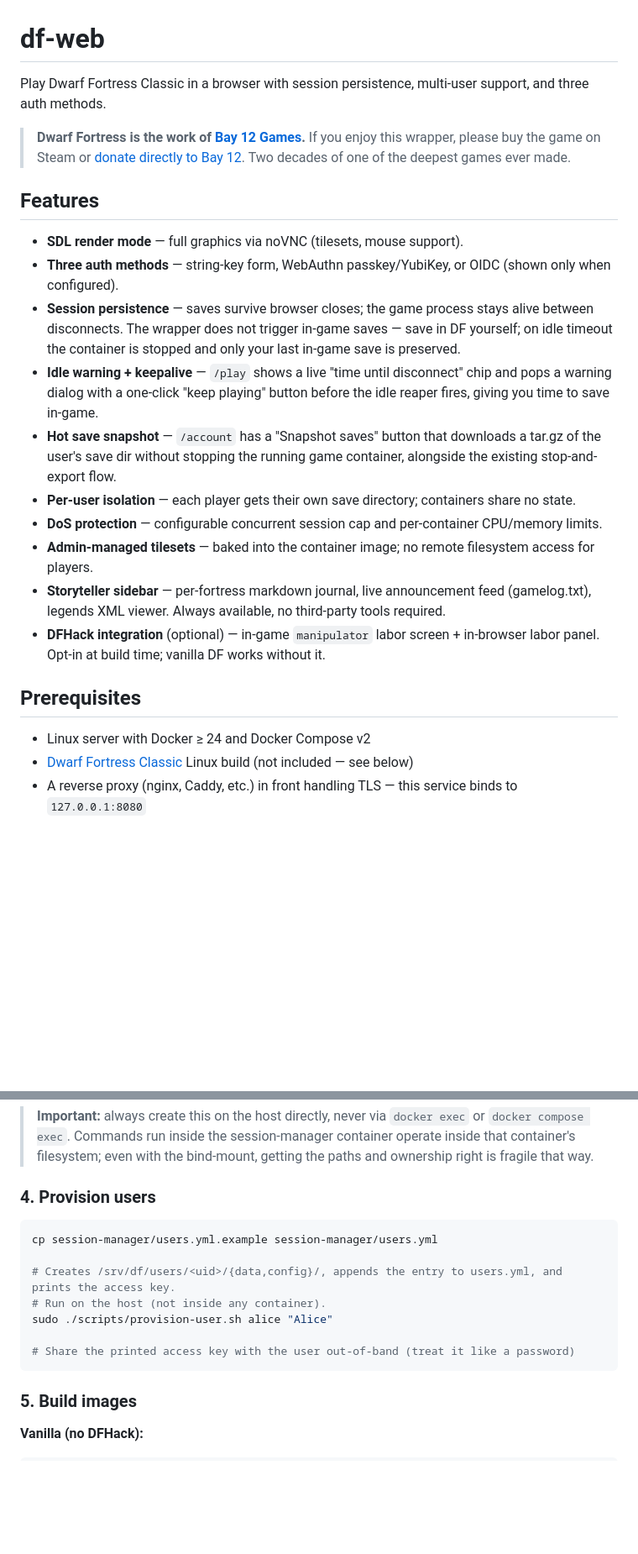
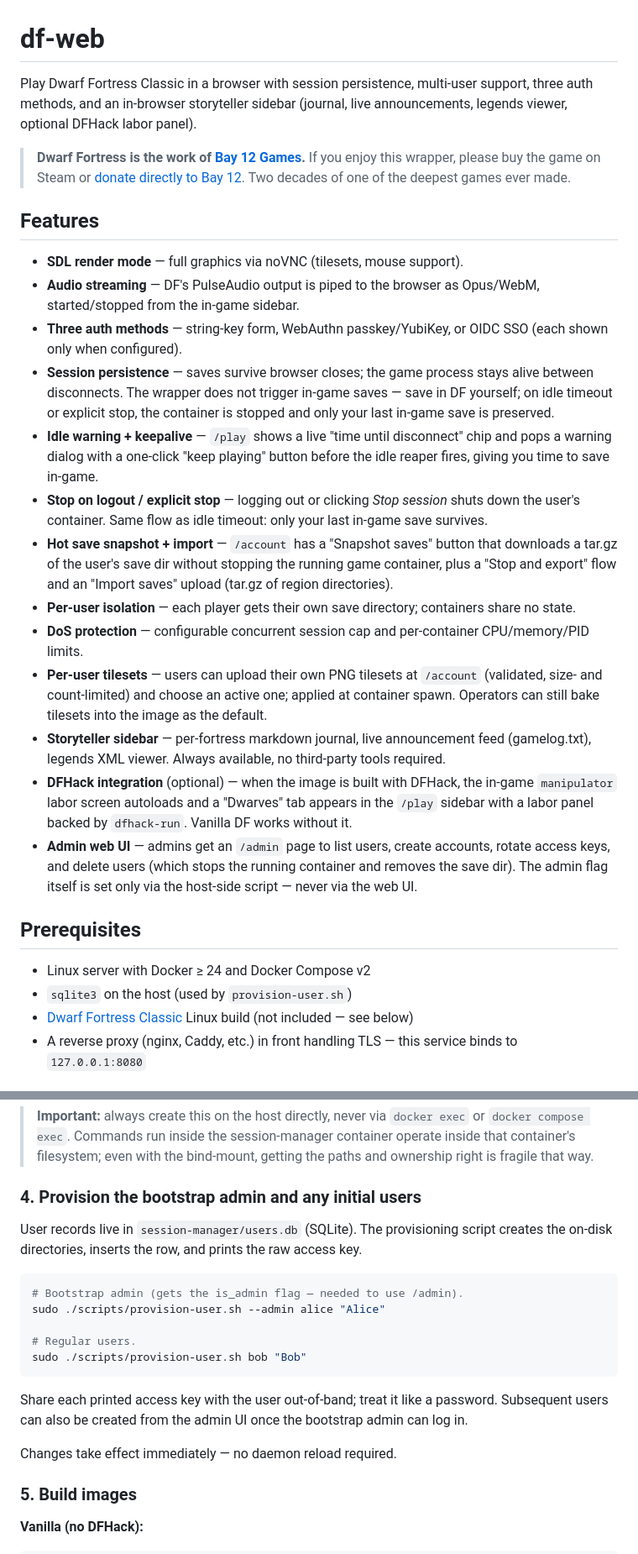
Before and after one commit to overcuriousity/df-web, a Markdown page: README.md, 2 parts joined by grey strips. Shown at 84% size. Rendered like a GitHub page; blank space fills up the shorter version.

````diff
--- a/README.md
+++ b/README.md
@@ -1,6 +1,6 @@
 # df-web
 
-Play Dwarf Fortress Classic in a browser with session persistence, multi-user support, and three auth methods.
+Play Dwarf Fortress Classic in a browser with session persistence, multi-user support, three auth methods, and an in-browser storyteller sidebar (journal, live announcements, legends viewer, optional DFHack labor panel).
 
 > **Dwarf Fortress is the work of [Bay 12 Games](https://www.bay12games.com/dwarves/).**
 > If you enjoy this wrapper, please buy the game on Steam or
@@ -10,19 +10,23 @@ Play Dwarf Fortress Classic in a browser with session persistence, multi-user su
 ## Features
 
 - **SDL render mode** — full graphics via noVNC (tilesets, mouse support).
-- **Three auth methods** — string-key form, WebAuthn passkey/YubiKey, or OIDC (shown only when configured).
-- **Session persistence** — saves survive browser closes; the game process stays alive between disconnects. The wrapper does not trigger in-game saves — save in DF yourself; on idle timeout the container is stopped and only your last in-game save is preserved.
+- **Audio streaming** — DF's PulseAudio output is piped to the browser as Opus/WebM, started/stopped from the in-game sidebar.
+- **Three auth methods** — string-key form, WebAuthn passkey/YubiKey, or OIDC SSO (each shown only when configured).
+- **Session persistence** — saves survive browser closes; the game process stays alive between disconnects. The wrapper does not trigger in-game saves — save in DF yourself; on idle timeout or explicit stop, the container is stopped and only your last in-game save is preserved.
 - **Idle warning + keepalive** — `/play` shows a live "time until disconnect" chip and pops a warning dialog with a one-click "keep playing" button before the idle reaper fires, giving you time to save in-game.
-- **Hot save snapshot** — `/account` has a "Snapshot saves" button that downloads a tar.gz of the user's save dir without stopping the running game container, alongside the existing stop-and-export flow.
+- **Stop on logout / explicit stop** — logging out or clicking *Stop session* shuts down the user's container. Same flow as idle timeout: only your last in-game save survives.
+- **Hot save snapshot + import** — `/account` has a "Snapshot saves" button that downloads a tar.gz of the user's save dir without stopping the running game container, plus a "Stop and export" flow and an "Import saves" upload (tar.gz of region directories).
 - **Per-user isolation** — each player gets their own save directory; containers share no state.
-- **DoS protection** — configurable concurrent session cap and per-container CPU/memory limits.
-- **Admin-managed tilesets** — baked into the container image; no remote filesystem access for players.
+- **DoS protection** — configurable concurrent session cap and per-container CPU/memory/PID limits.
+- **Per-user tilesets** — users can upload their own PNG tilesets at `/account` (validated, size- and count-limited) and choose an active one; applied at container spawn. Operators can still bake tilesets into the image as the default.
 - **Storyteller sidebar** — per-fortress markdown journal, live announcement feed (gamelog.txt), legends XML viewer. Always available, no third-party tools required.
-- **DFHack integration** (optional) — in-game `manipulator` labor screen + in-browser labor panel. Opt-in at build time; vanilla DF works without it.
+- **DFHack integration** (optional) — when the image is built with DFHack, the in-game `manipulator` labor screen autoloads and a "Dwarves" tab appears in the `/play` sidebar with a labor panel backed by `dfhack-run`. Vanilla DF works without it.
+- **Admin web UI** — admins get an `/admin` page to list users, create accounts, rotate access keys, and delete users (which stops the running container and removes the save dir). The admin flag itself is set only via the host-side script — never via the web UI.
 
 ## Prerequisites
 
 - Linux server with Docker ≥ 24 and Docker Compose v2
+- `sqlite3` on the host (used by `provision-user.sh`)
 - [Dwarf Fortress Classic](https://www.bay12games.com/dwarves/) Linux build (not included — see below)
 - A reverse proxy (nginx, Caddy, etc.) in front handling TLS — this service binds to `127.0.0.1:8080`
 
@@ -60,17 +64,21 @@ sudo install -d -o root -g root -m 0755 /srv/df/users
 
 > **Important:** always create this on the host directly, never via `docker exec` or `docker compose exec`. Commands run inside the session-manager container operate inside that container's filesystem; even with the bind-mount, getting the paths and ownership right is fragile that way.
 
-### 4. Provision users
+### 4. Provision the bootstrap admin and any initial users
+
+User records live in `session-manager/users.db` (SQLite). The provisioning script creates the on-disk directories, inserts the row, and prints the raw access key.
 
 ```bash
-cp session-manager/users.yml.example session-manager/users.yml
+# Bootstrap admin (gets the is_admin flag — needed to use /admin).
+sudo ./scripts/provision-user.sh --admin alice "Alice"
 
-# Creates /srv/df/users/<uid>/{data,config}/, appends the entry to users.yml, and prints the access key.
-# Run on the host (not inside any container).
-sudo ./scripts/provision-user.sh alice "Alice"
+# Regular users.
+sudo ./scripts/provision-user.sh bob "Bob"
+```
 
-# Share the printed access key with the user out-of-band (treat it like a password)
-```
+Share each printed access key with the user out-of-band; treat it like a password. Subsequent users can also be created from the admin UI once the bootstrap admin can log in.
+
+Changes take effect immediately — no daemon reload required.
 
 ### 5. Build images
 
````
Also changed, not shown: other parts of README.md (+88 -34 lines).
